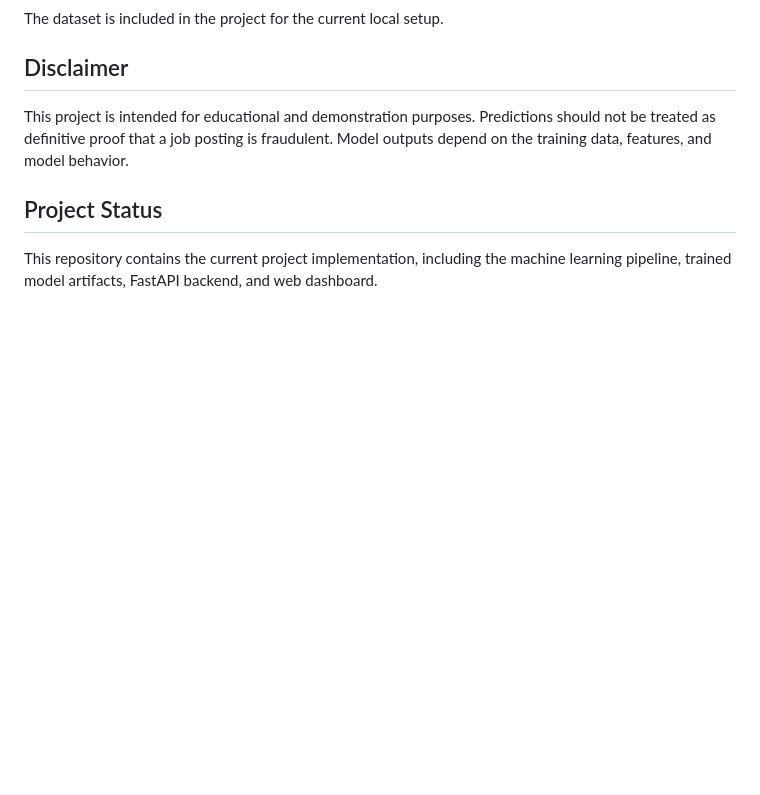
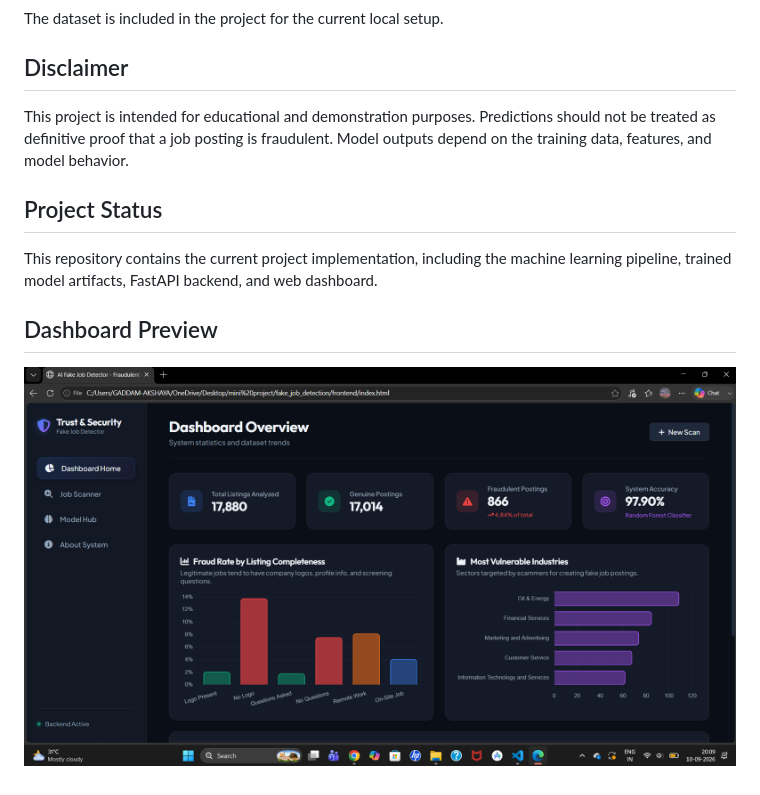
Before and after one commit to akshayareddy27/ai-based-fake-job-detection, a Markdown page: README.md, the part around the change. Drawn GitHub-style; blank space fills up the shorter version.

Commit message:
Add dashboard preview to README

```diff
--- a/README.md
+++ b/README.md
@@ -108,3 +108,7 @@ This project is intended for educational and demonstration purposes. Predictions
 ## Project Status
 
 This repository contains the current project implementation, including the machine learning pipeline, trained model artifacts, FastAPI backend, and web dashboard.
+
+## Dashboard Preview
+
+![AI-Based Fake Job Detection Dashboard](./Screenshot%202026-09-10%20200938.png)
```
